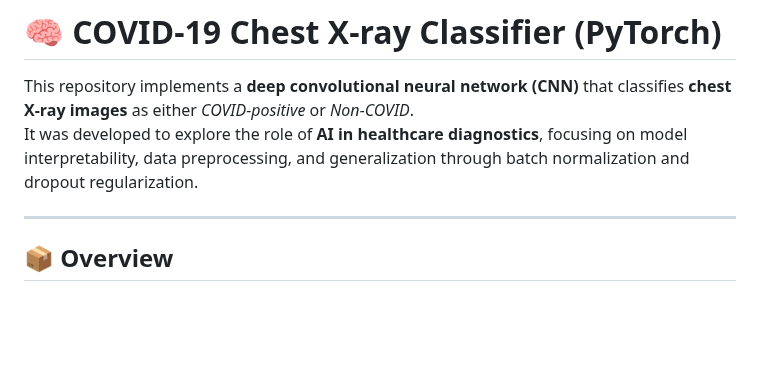
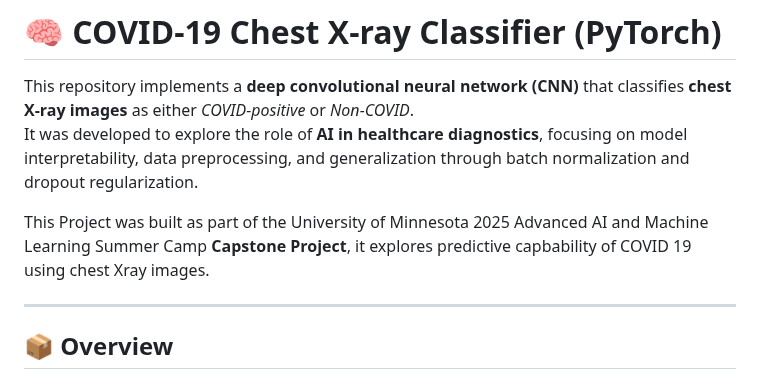
Before and after one commit to SalmaLilad/Covid19-ML-Project, a Markdown page: README.md, the part around the change. GitHub-like rendering; blank space fills up the shorter version.

```diff
--- a/README.md
+++ b/README.md
@@ -2,6 +2,9 @@
 
 This repository implements a **deep convolutional neural network (CNN)** that classifies **chest X-ray images** as either *COVID-positive* or *Non-COVID*.
 It was developed to explore the role of **AI in healthcare diagnostics**, focusing on model interpretability, data preprocessing, and generalization through batch normalization and dropout regularization.
+
+This Project was built as part of the University of Minnesota 2025 Advanced AI and Machine Learning Summer Camp **Capstone Project**, it explores predictive capbability of COVID 19 using chest Xray images.
+
 
 ---
 
```
